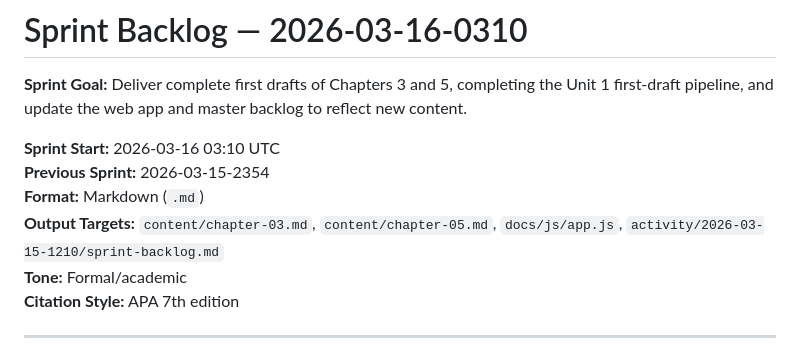
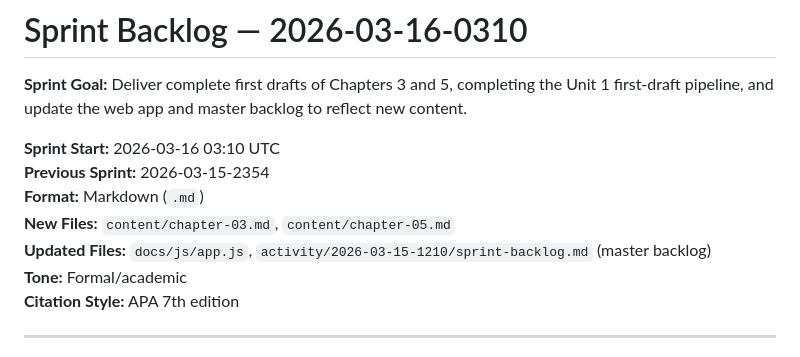
Before and after one commit to sagreenxyz/foundations-of-nursing, a Markdown page: activity/2026-03-16-0310/sprint-backlog.md, the part around the change. GitHub-like rendering.

```diff
--- a/activity/2026-03-16-0310/sprint-backlog.md
+++ b/activity/2026-03-16-0310/sprint-backlog.md
@@ -5,7 +5,8 @@
 **Sprint Start:** 2026-03-16 03:10 UTC
 **Previous Sprint:** 2026-03-15-2354
 **Format:** Markdown (`.md`)
-**Output Targets:** `content/chapter-03.md`, `content/chapter-05.md`, `docs/js/app.js`, `activity/2026-03-15-1210/sprint-backlog.md`
+**New Files:** `content/chapter-03.md`, `content/chapter-05.md`
+**Updated Files:** `docs/js/app.js`, `activity/2026-03-15-1210/sprint-backlog.md` (master backlog)
 **Tone:** Formal/academic
 **Citation Style:** APA 7th edition
 
```
